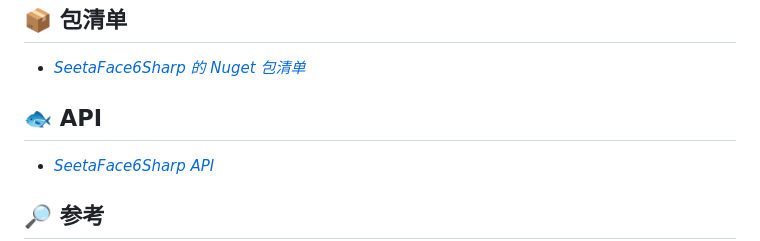
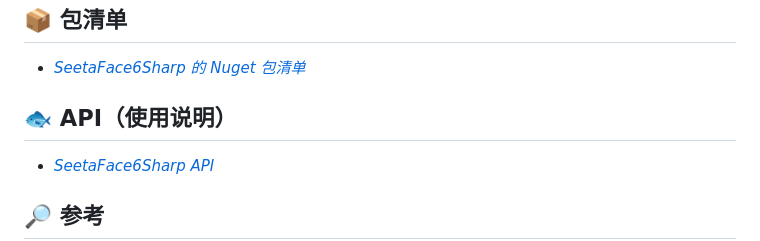
Before and after one commit to SeetaFace6Sharp/SeetaFace6Sharp, a Markdown page: README.md, the part around the change. GitHub-like rendering.

```diff
--- a/README.md
+++ b/README.md
@@ -86,7 +86,7 @@
 
 - [*SeetaFace6Sharp 的 Nuget 包清单*](/docs/SeetaFace6SharpPackages.md)
 
-## 🐟 API
+## 🐟 API（使用说明）
 
 - [*SeetaFace6Sharp API*](/docs/SeetaFace6SharpAPI.md)
 
```
